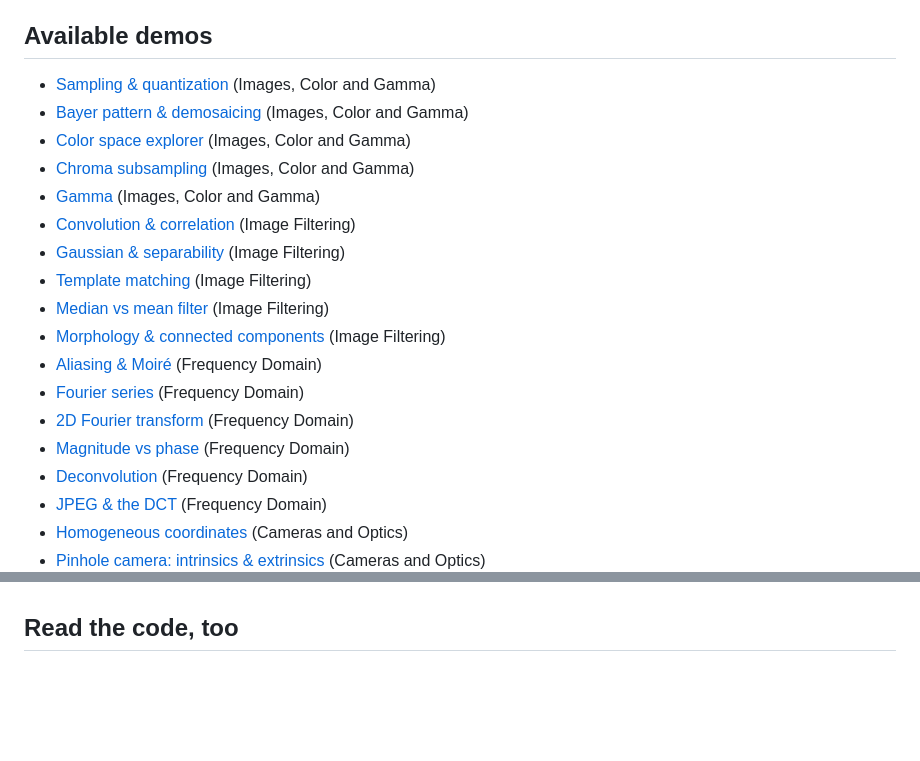
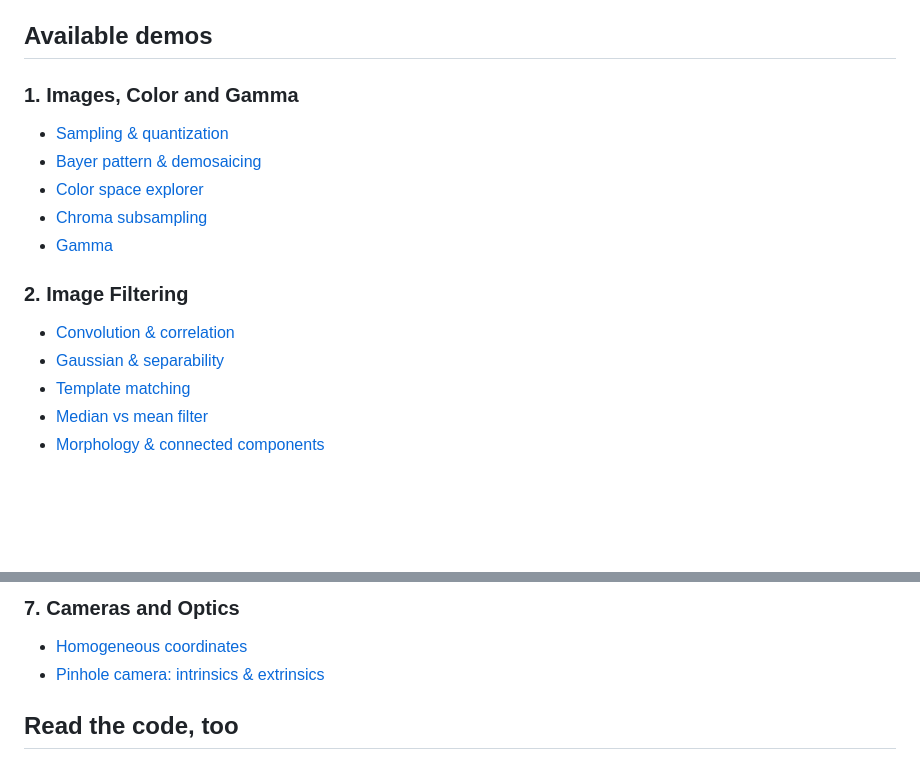
Before and after one commit to DavidL-11/Computer-Vision-Basics, a Markdown page: README.md, 2 parts joined by grey strips. GitHub-like rendering; blank space fills up the shorter version.

Commit message:
Restructured README

```diff
--- a/README.md
+++ b/README.md
@@ -11,21 +11,19 @@ If you found this repository useful, please consider starring it on GitHub.
 
 ## Available demos
 
-- [Sampling & quantization](https://davidl-11.github.io/Computer-Vision-Basics/demos/sampling-quantization/) (Images, Color and Gamma)
-- [Bayer pattern & demosaicing](https://davidl-11.github.io/Computer-Vision-Basics/demos/bayer-demosaicing/) (Images, Color and Gamma)
-- [Color space explorer](https://davidl-11.github.io/Computer-Vision-Basics/demos/color-spaces/) (Images, Color and Gamma)
-- [Chroma subsampling](https://davidl-11.github.io/Computer-Vision-Basics/demos/chroma-subsampling/) (Images, Color and Gamma)
-- [Gamma](https://davidl-11.github.io/Computer-Vision-Basics/demos/gamma/) (Images, Color and Gamma)
-- [Convolution & correlation](https://davidl-11.github.io/Computer-Vision-Basics/demos/convolution/) (Image Filtering)
-- [Gaussian & separability](https://davidl-11.github.io/Computer-Vision-Basics/demos/separable-gaussian/) (Image Filtering)
-- [Template matching](https://davidl-11.github.io/Computer-Vision-Basics/demos/template-matching/) (Image Filtering)
-- [Median vs mean filter](https://davidl-11.github.io/Computer-Vision-Basics/demos/median-filter/) (Image Filtering)
-- [Morphology & connected components](https://davidl-11.github.io/Computer-Vision-Basics/demos/morphology/) (Image Filtering)
-- [Aliasing & Moiré](https://davidl-11.github.io/Computer-Vision-Basics/demos/aliasing/) (Frequency Domain)
-- [Fourier series](https://davidl-11.github.io/Computer-Vision-Basics/demos/fourier-series/) (Frequency Domain)
-- [2D Fourier transform](https://davidl-11.github.io/Computer-Vision-Basics/demos/fourier-transform/) (Frequency Domain)
-- [Magnitude vs phase](https://davidl-11.github.io/Computer-Vision-Basics/demos/magnitude-phase/) (Frequency Domain)
-- [Deconvolution](https://davidl-11.github.io/Computer-Vision-Basics/demos/deconvolution/) (Frequency Domain)
-- [JPEG & the DCT](https://davidl-11.github.io/Computer-Vision-Basics/demos/jpeg-dct/) (Frequency Domain)
-- [Homogeneous coordinates](https://davidl-11.github.io/Computer-Vision-Basics/demos/homogeneous-coordinates/) (Cameras and Optics)
-- [Pinhole camera: intrinsics & extrinsics](https://davidl-11.github.io/Computer-Vision-Basics/demos/camera-model/) (Cameras and Optics)
+### 1. Images, Color and Gamma
+
+- [Sampling & quantization](https://davidl-11.github.io/Computer-Vision-Basics/demos/sampling-quantization/)
+- [Bayer pattern & demosaicing](https://davidl-11.github.io/Computer-Vision-Basics/demos/bayer-demosaicing/)
+- [Color space explorer](https://davidl-11.github.io/Computer-Vision-Basics/demos/color-spaces/)
+- [Chroma subsampling](https://davidl-11.github.io/Computer-Vision-Basics/demos/chroma-subsampling/)
+- [Gamma](https://davidl-11.github.io/Computer-Vision-Basics/demos/gamma/)
+
+### 2. Image Filtering
+
+- [Convolution & correlation](https://davidl-11.github.io/Computer-Vision-Basics/demos/convolution/)
+- [Gaussian & separability](https://davidl-11.github.io/Computer-Vision-Basics/demos/separable-gaussian/)
+- [Template matching](https://davidl-11.github.io/Computer-Vision-Basics/demos/template-matching/)
+- [Median vs mean filter](https://davidl-11.github.io/Computer-Vision-Basics/demos/median-filter/)
+- [Morphology & connected components](https://davidl-11.github.io/Computer-Vision-Basics/demos/morphology/)
+
@@ -32,3 +44,7 @@ If you found this repository useful, please consider starring it on GitHub.
+### 7. Cameras and Optics
+
+- [Homogeneous coordinates](https://davidl-11.github.io/Computer-Vision-Basics/demos/homogeneous-coordinates/)
+- [Pinhole camera: intrinsics & extrinsics](https://davidl-11.github.io/Computer-Vision-Basics/demos/camera-model/)
 
 ## Read the code, too
 
```
Also changed, not shown: other parts of README.md (+14 -0 lines).
